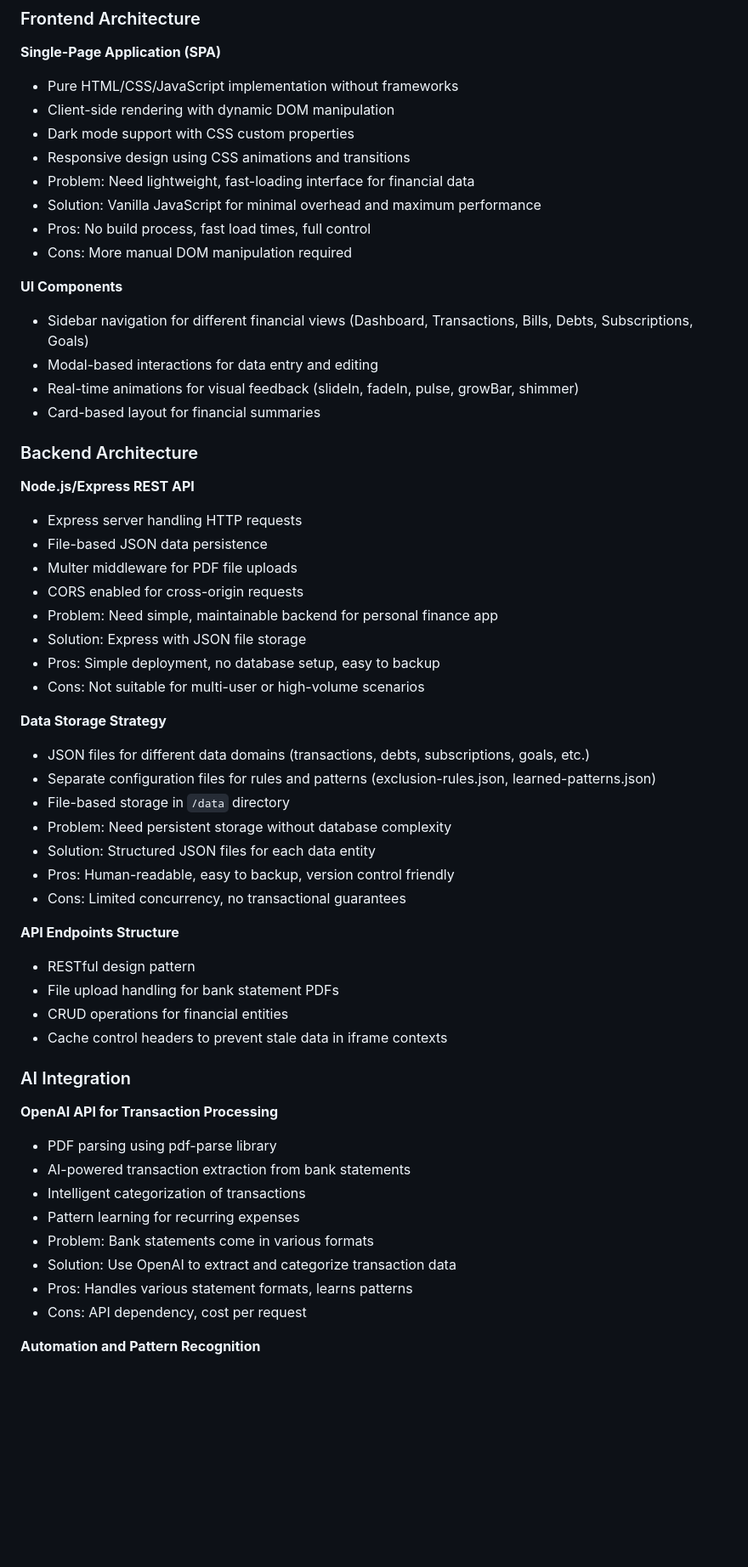
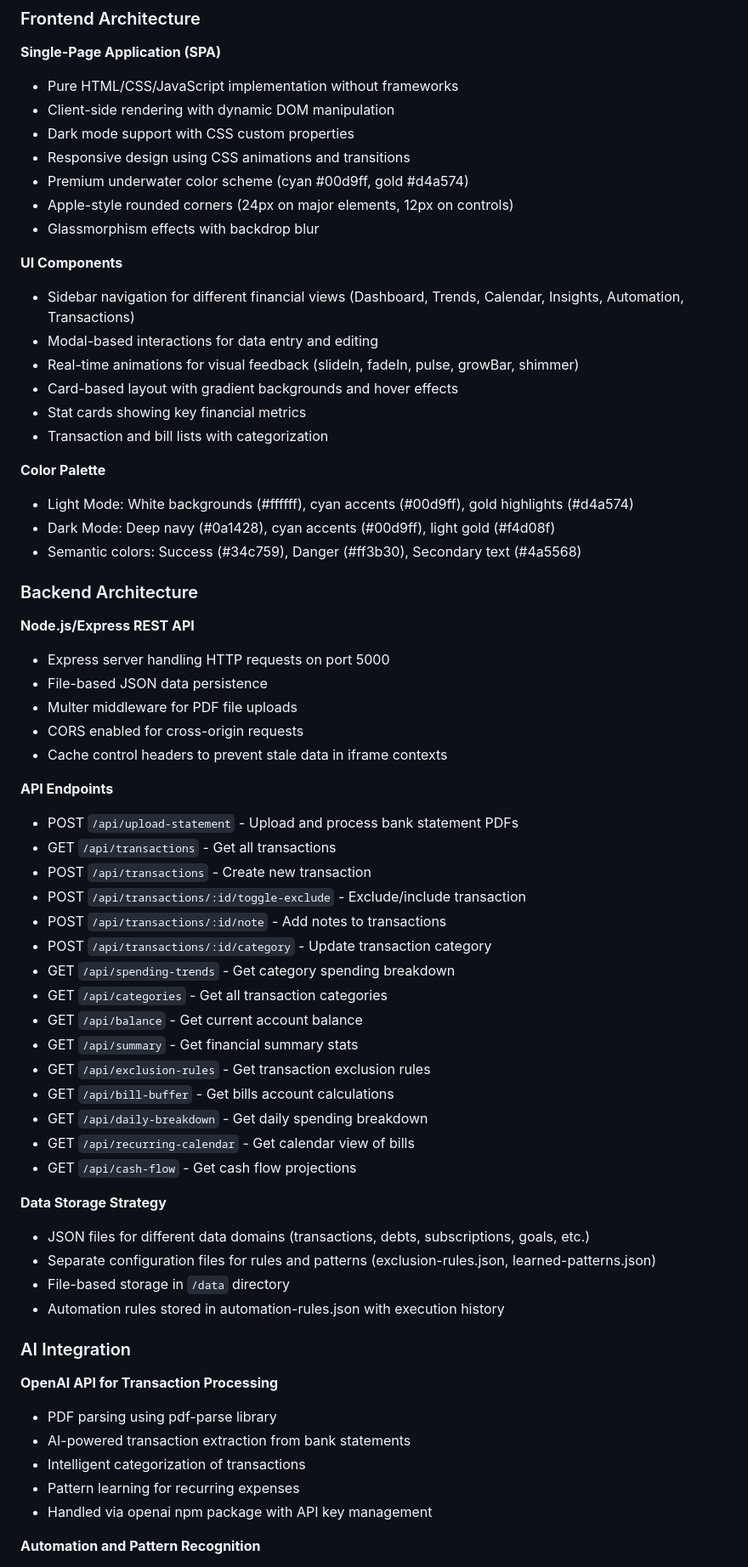
Before and after one commit to bakedpotato4200/Underwater, a Markdown page: replit.md, the part around one of its changes. Shown at 85% size. Drawn GitHub-style; blank space fills up the shorter version.

```diff
--- a/replit.md
+++ b/replit.md
@@ -17,43 +38,54 @@ Preferred communication style: Simple, everyday language.
 - Client-side rendering with dynamic DOM manipulation
 - Dark mode support with CSS custom properties
 - Responsive design using CSS animations and transitions
-- Problem: Need lightweight, fast-loading interface for financial data
-- Solution: Vanilla JavaScript for minimal overhead and maximum performance
-- Pros: No build process, fast load times, full control
-- Cons: More manual DOM manipulation required
+- Premium underwater color scheme (cyan #00d9ff, gold #d4a574)
+- Apple-style rounded corners (24px on major elements, 12px on controls)
+- Glassmorphism effects with backdrop blur
 
 **UI Components**
-- Sidebar navigation for different financial views (Dashboard, Transactions, Bills, Debts, Subscriptions, Goals)
+- Sidebar navigation for different financial views (Dashboard, Trends, Calendar, Insights, Automation, Transactions)
 - Modal-based interactions for data entry and editing
 - Real-time animations for visual feedback (slideIn, fadeIn, pulse, growBar, shimmer)
-- Card-based layout for financial summaries
+- Card-based layout with gradient backgrounds and hover effects
+- Stat cards showing key financial metrics
+- Transaction and bill lists with categorization
+
+**Color Palette**
+- Light Mode: White backgrounds (#ffffff), cyan accents (#00d9ff), gold highlights (#d4a574)
+- Dark Mode: Deep navy (#0a1428), cyan accents (#00d9ff), light gold (#f4d08f)
+- Semantic colors: Success (#34c759), Danger (#ff3b30), Secondary text (#4a5568)
 
 ### Backend Architecture
 
 **Node.js/Express REST API**
-- Express server handling HTTP requests
+- Express server handling HTTP requests on port 5000
 - File-based JSON data persistence
 - Multer middleware for PDF file uploads
 - CORS enabled for cross-origin requests
-- Problem: Need simple, maintainable backend for personal finance app
-- Solution: Express with JSON file storage
-- Pros: Simple deployment, no database setup, easy to backup
-- Cons: Not suitable for multi-user or high-volume scenarios
+- Cache control headers to prevent stale data in iframe contexts
+
+**API Endpoints**
+- POST `/api/upload-statement` - Upload and process bank statement PDFs
+- GET `/api/transactions` - Get all transactions
+- POST `/api/transactions` - Create new transaction
+- POST `/api/transactions/:id/toggle-exclude` - Exclude/include transaction
+- POST `/api/transactions/:id/note` - Add notes to transactions
+- POST `/api/transactions/:id/category` - Update transaction category
+- GET `/api/spending-trends` - Get category spending breakdown
+- GET `/api/categories` - Get all transaction categories
+- GET `/api/balance` - Get current account balance
+- GET `/api/summary` - Get financial summary stats
+- GET `/api/exclusion-rules` - Get transaction exclusion rules
+- GET `/api/bill-buffer` - Get bills account calculations
+- GET `/api/daily-breakdown` - Get daily spending breakdown
+- GET `/api/recurring-calendar` - Get calendar view of bills
+- GET `/api/cash-flow` - Get cash flow projections
 
 **Data Storage Strategy**
 - JSON files for different data domains (transactions, debts, subscriptions, goals, etc.)
 - Separate configuration files for rules and patterns (exclusion-rules.json, learned-patterns.json)
 - File-based storage in `/data` directory
-- Problem: Need persistent storage without database complexity
-- Solution: Structured JSON files for each data entity
-- Pros: Human-readable, easy to backup, version control friendly
-- Cons: Limited concurrency, no transactional guarantees
-
-**API Endpoints Structure**
-- RESTful design pattern
-- File upload handling for bank statement PDFs
-- CRUD operations for financial entities
-- Cache control headers to prevent stale data in iframe contexts
+- Automation rules stored in automation-rules.json with execution history
 
 ### AI Integration
 
@@ -62,10 +94,7 @@ Preferred communication style: Simple, everyday language.
 - AI-powered transaction extraction from bank statements
 - Intelligent categorization of transactions
 - Pattern learning for recurring expenses
-- Problem: Bank statements come in various formats
-- Solution: Use OpenAI to extract and categorize transaction data
-- Pros: Handles various statement formats, learns patterns
-- Cons: API dependency, cost per request
+- Handled via openai npm package with API key management
 
 **Automation and Pattern Recognition**
 - Exclusion rules to filter transfers and non-expenses
```
Also changed, not shown: other parts of replit.md (+75 -4 lines).
